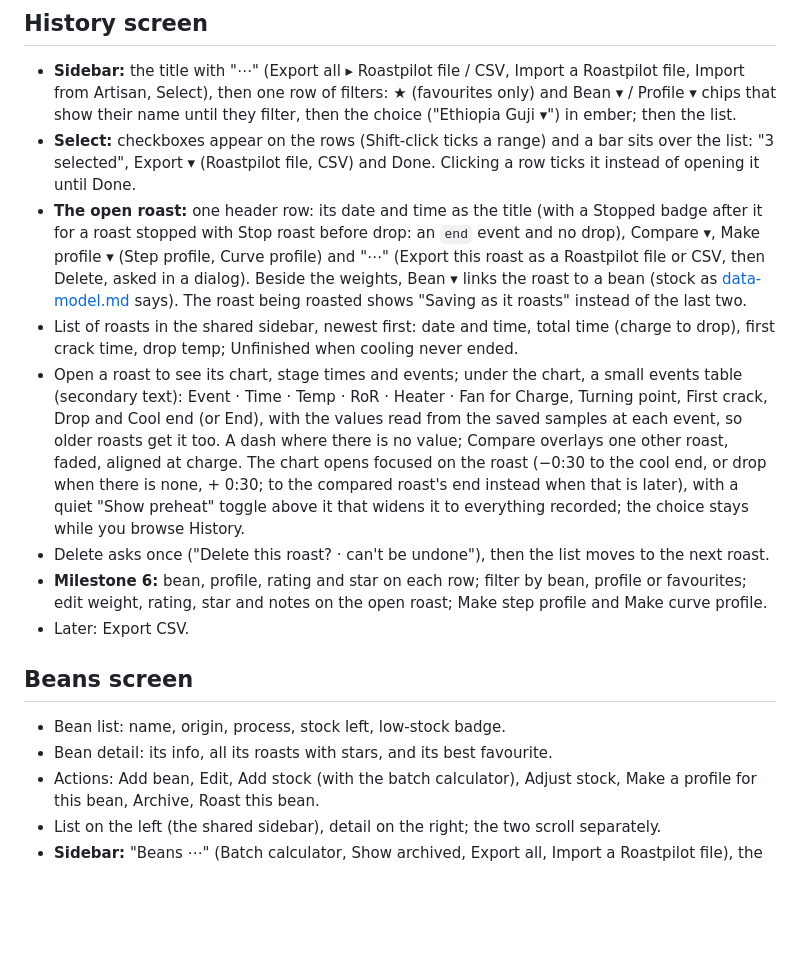
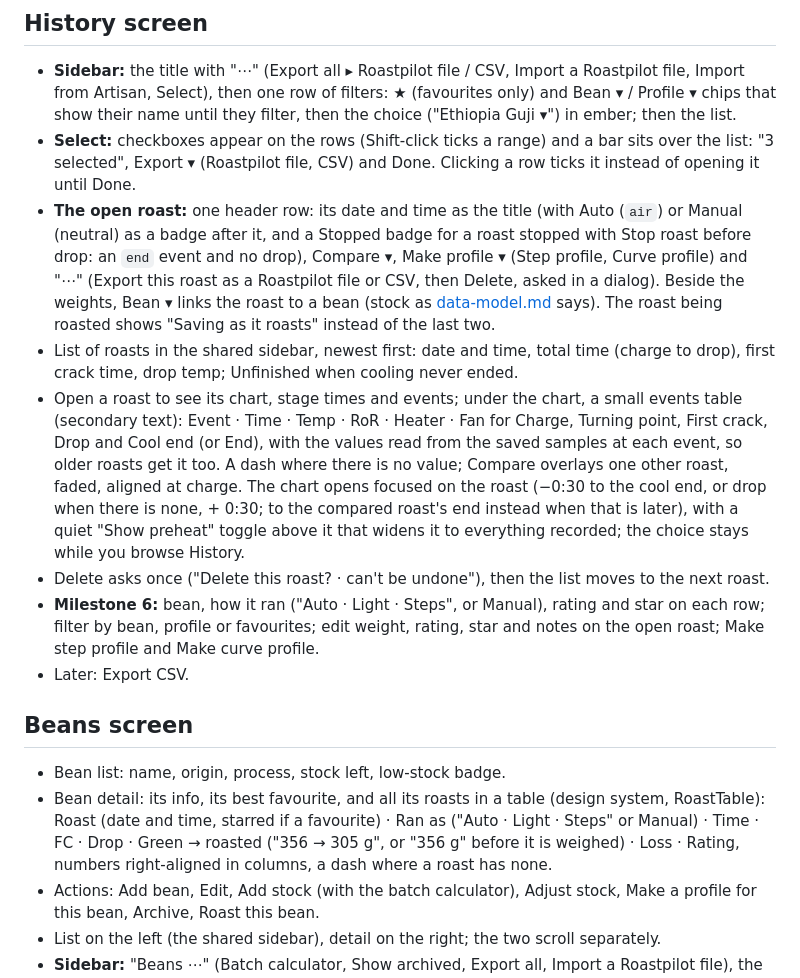
Before and after one commit to mnabaci/Roastpilot, a Markdown page: docs/spec/ui.md, the part around the change. GitHub-like rendering; blank space fills up the shorter version.

```diff
--- a/docs/spec/ui.md
+++ b/docs/spec/ui.md
@@ -114,17 +114,17 @@ Visual language: the [Roastpilot design system](../design-system/README.md) (ADR
 
 - **Sidebar:** the title with "⋯" (Export all ▸ Roastpilot file / CSV, Import a Roastpilot file, Import from Artisan, Select), then one row of filters: ★ (favourites only) and Bean ▾ / Profile ▾ chips that show their name until they filter, then the choice ("Ethiopia Guji ▾") in ember; then the list.
 - **Select:** checkboxes appear on the rows (Shift-click ticks a range) and a bar sits over the list: "3 selected", Export ▾ (Roastpilot file, CSV) and Done. Clicking a row ticks it instead of opening it until Done.
-- **The open roast:** one header row: its date and time as the title (with a Stopped badge after it for a roast stopped with Stop roast before drop: an `end` event and no drop), Compare ▾, Make profile ▾ (Step profile, Curve profile) and "⋯" (Export this roast as a Roastpilot file or CSV, then Delete, asked in a dialog). Beside the weights, Bean ▾ links the roast to a bean (stock as [data-model.md](data-model.md#roastpilot-roast-files) says). The roast being roasted shows "Saving as it roasts" instead of the last two.
+- **The open roast:** one header row: its date and time as the title (with Auto (`air`) or Manual (neutral) as a badge after it, and a Stopped badge for a roast stopped with Stop roast before drop: an `end` event and no drop), Compare ▾, Make profile ▾ (Step profile, Curve profile) and "⋯" (Export this roast as a Roastpilot file or CSV, then Delete, asked in a dialog). Beside the weights, Bean ▾ links the roast to a bean (stock as [data-model.md](data-model.md#roastpilot-roast-files) says). The roast being roasted shows "Saving as it roasts" instead of the last two.
 - List of roasts in the shared sidebar, newest first: date and time, total time (charge to drop), first crack time, drop temp; Unfinished when cooling never ended.
 - Open a roast to see its chart, stage times and events; under the chart, a small events table (secondary text): Event · Time · Temp · RoR · Heater · Fan for Charge, Turning point, First crack, Drop and Cool end (or End), with the values read from the saved samples at each event, so older roasts get it too. A dash where there is no value; Compare overlays one other roast, faded, aligned at charge. The chart opens focused on the roast (−0:30 to the cool end, or drop when there is none, + 0:30; to the compared roast's end instead when that is later), with a quiet "Show preheat" toggle above it that widens it to everything recorded; the choice stays while you browse History.
 - Delete asks once ("Delete this roast? · can't be undone"), then the list moves to the next roast.
-- **Milestone 6:** bean, profile, rating and star on each row; filter by bean, profile or favourites; edit weight, rating, star and notes on the open roast; Make step profile and Make curve profile.
+- **Milestone 6:** bean, how it ran ("Auto · Light · Steps", or Manual), rating and star on each row; filter by bean, profile or favourites; edit weight, rating, star and notes on the open roast; Make step profile and Make curve profile.
 - Later: Export CSV.
 
 ## Beans screen
 
 - Bean list: name, origin, process, stock left, low-stock badge.
-- Bean detail: its info, all its roasts with stars, and its best favourite.
+- Bean detail: its info, its best favourite, and all its roasts in a table (design system, RoastTable): Roast (date and time, starred if a favourite) · Ran as ("Auto · Light · Steps" or Manual) · Time · FC · Drop · Green → roasted ("356 → 305 g", or "356 g" before it is weighed) · Loss · Rating, numbers right-aligned in columns, a dash where a roast has none.
 - Actions: Add bean, Edit, Add stock (with the batch calculator), Adjust stock, Make a profile for this bean, Archive, Roast this bean.
 - List on the left (the shared sidebar), detail on the right; the two scroll separately.
 - **Sidebar:** "Beans ⋯" (Batch calculator, Show archived, Export all, Import a Roastpilot file), the list, then + Add bean under it.
```
Also changed, not shown: docs/design-system/README.md (+1 -1 lines), docs/images/history.png, docs/images/roast-auto.png, 14 other files.
